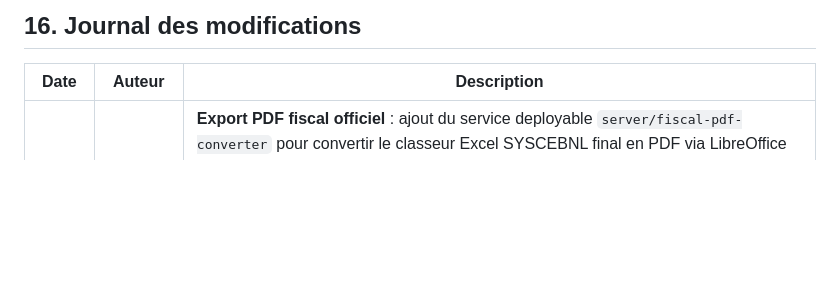
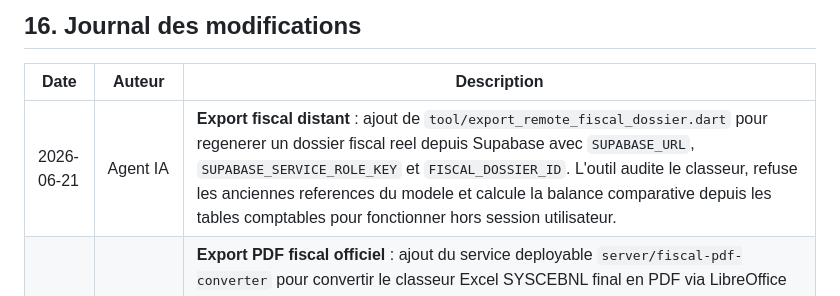
Before and after one commit to Kavali7/EAB, a Markdown page: docs/BACKEND_REFERENCE.md, the part around the change. Drawn GitHub-style; blank space fills up the shorter version.

```diff
--- a/docs/BACKEND_REFERENCE.md
+++ b/docs/BACKEND_REFERENCE.md
@@ -1821,6 +1821,7 @@ configurer un SMTP dedie dans Supabase Auth, puis ajuster
 
 | Date | Auteur | Description |
 | ------ | -------- | ------------- |
+| 2026-06-21 | Agent IA | **Export fiscal distant** : ajout de `tool/export_remote_fiscal_dossier.dart` pour regenerer un dossier fiscal reel depuis Supabase avec `SUPABASE_URL`, `SUPABASE_SERVICE_ROLE_KEY` et `FISCAL_DOSSIER_ID`. L'outil audite le classeur, refuse les anciennes references du modele et calcule la balance comparative depuis les tables comptables pour fonctionner hors session utilisateur. |
 | 2026-06-20 | Agent IA | **Export PDF fiscal officiel** : ajout du service deployable `server/fiscal-pdf-converter` pour convertir le classeur Excel SYSCEBNL final en PDF via LibreOffice headless, avec verification Supabase Auth optionnelle, et raccordement du bouton PDF a `FISCAL_PDF_CONVERTER_URL`. Sans URL configuree, l'application bloque l'export PDF officiel au lieu de generer un PDF approximatif. Pour les tests locaux Windows uniquement, le service peut basculer sur Excel COM si `soffice` est absent ; la production doit rester sur Docker/LibreOffice. |
 | 2026-06-17 | Agent IA | **Migration 00037** : Synchronisation automatique des champs `exercice.date_debut` et `exercice.date_fin` des dossiers fiscaux depuis l'exercice comptable, backfill des dossiers existants et correction limite des inversions annuelles evidentes pour proteger l'export Excel fiscal. |
 | 2026-06-17 | Agent IA | **Migration 00036** : Ajout des RPC `*_scoped` pour filtrer la balance, le compte de resultat, le bilan et le grand livre par unite active en plus des droits hierarchiques `financial_statements`. Ajout d'une note de conception pour l'export fiscal Excel base sur le modele officiel. |
```
Also changed, not shown: docs/comptabilite/EXPORT_FISCAL_EXCEL_MODELE.md (+16 -0 lines).
